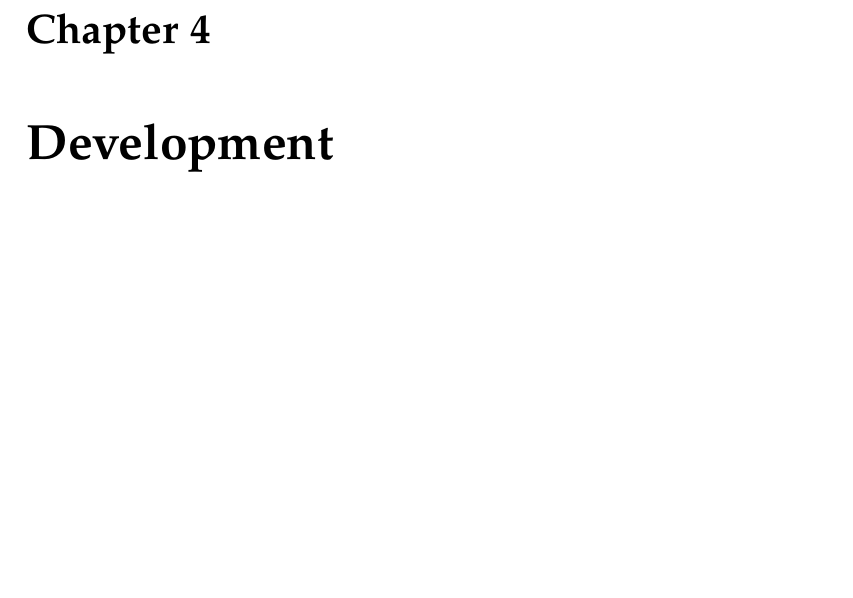
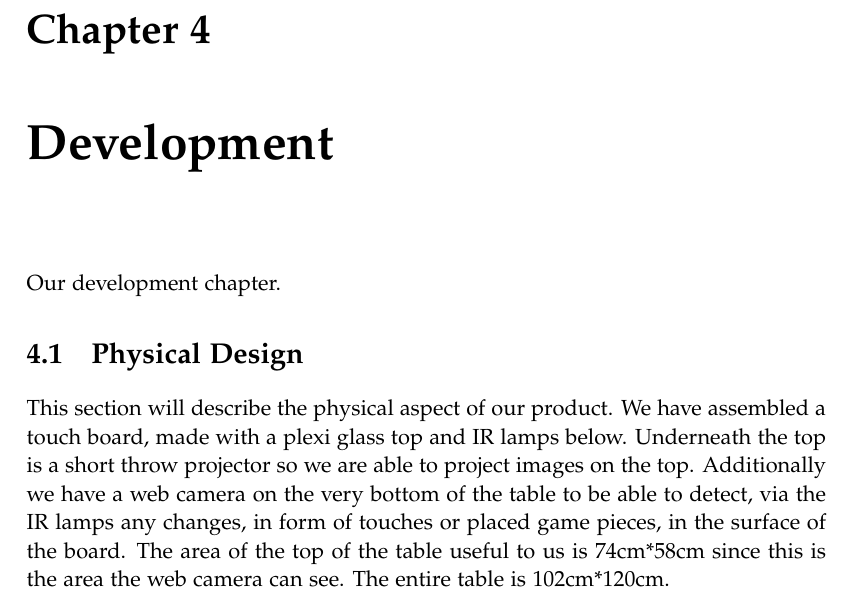
Before and after one commit to kaas-/mta15341-report, a LaTeX thesis (master.tex, which reads sections/Development.tex): part of page 13 of 23, cut so that both start at the same text, the shorter picture padded with empty space. Compiled offline with pdfLaTeX.

Commit message:
added table stuff

```diff
--- a/sections/Development.tex
+++ b/sections/Development.tex
@@ -1,2 +1,8 @@
 %!TEX root = ../master.tex
 \chapter{Development}\label{ch:development}
+Our development chapter.
+
+\section{Physical Design}
+This section will describe the physical aspect of our product.
+We have assembled a touch board, made with a plexi glass top and IR lamps below. Underneath the top is a short throw projector so we are able to project images on the top. Additionally we have a web camera on the very bottom of the table to be able to detect, via the IR lamps any changes, in form of touches or placed game pieces, in the surface of the board.
+The area of the top of the table useful to us is 74cm*58cm since this is the area the web camera can see. The entire table is 102cm*120cm.
```
